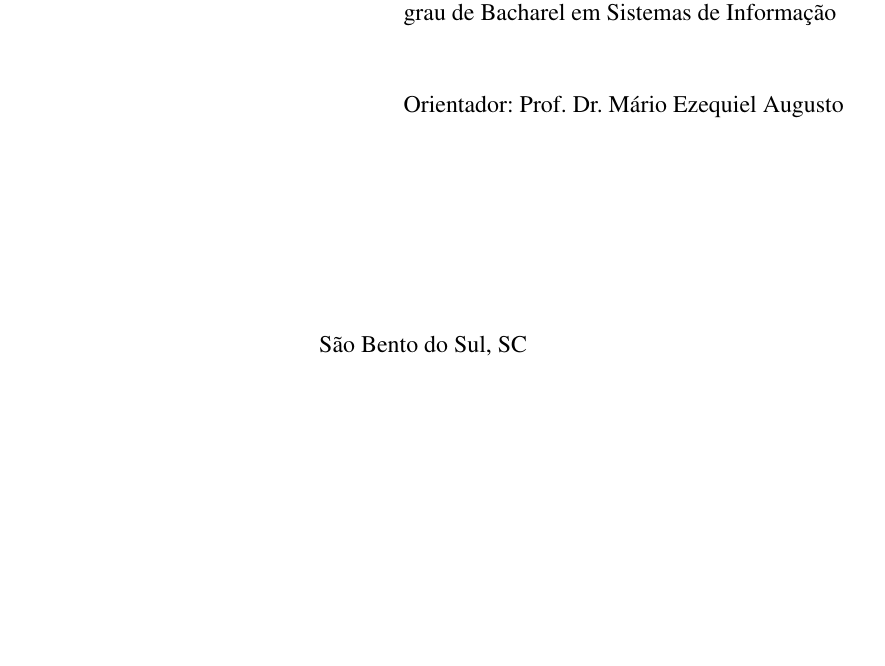
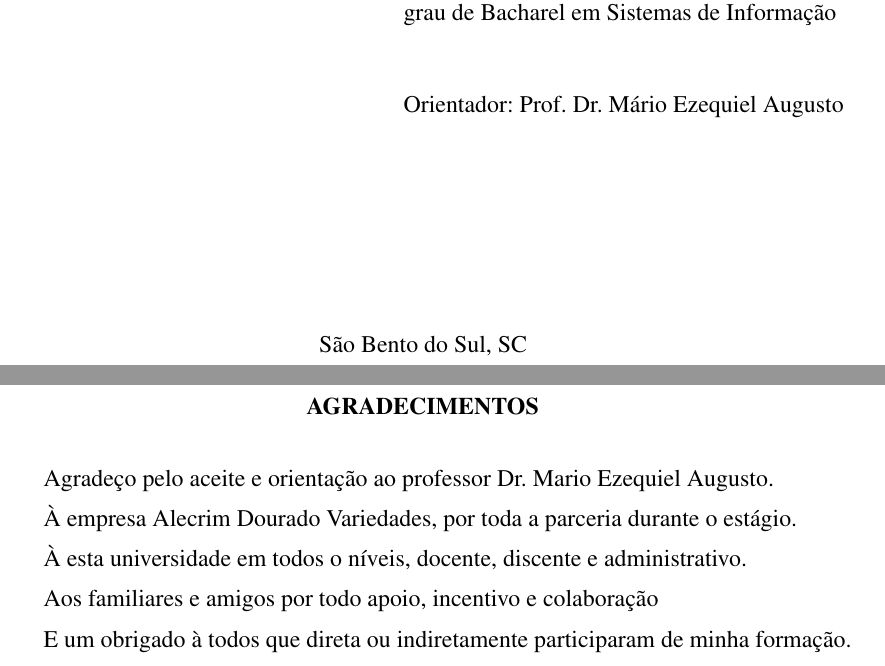
Before and after one commit to camaleaun/estagio, a LaTeX thesis (paper.tex): part of page 2 of 19 before the commit and two parts of pages 2 and 3 of 20 after it, the two joined at a grey line, cut so that both start at the same text, the shorter picture padded with empty space. Compiled offline with pdfLaTeX.

Commit message:
Add thanks

```diff
--- a/paper.tex
+++ b/paper.tex
@@ -81,13 +81,19 @@
 %	\vspace*{\fill}
 %\end{dedicatoria}
 
-%\begin{agradecimentos}
-%À Deus por ter me dado saúde, força e animo para enfrentar os desafios.
-%À esta universidade, seu corpo docente, direção e administração que oportunizaram a construção de meu futuro profissional e crescimento pessoal.
-%À minha orientadora, pelo suporte, pelas suas correções e incentivos.
-%Aos meus pais pelo apoio.
-%E a todos que direta ou indiretamente fizeram parte da minha formação, muito obrigada.
-%\end{agradecimentos}
+\begin{agradecimentos}
+\SingleSpacing
+Agradeço pelo aceite e orientação ao professor Dr. Mario Ezequiel Augusto.
+
+À empresa Alecrim Dourado Variedades, por toda a parceria durante o estágio.
+
+À esta universidade em todos o níveis, docente, discente e administrativo.
+
+Aos familiares e amigos por todo apoio, incentivo e colaboração
+
+E um obrigado à todos que direta ou indiretamente participaram de minha formação.
+%Deus agradeço em minhas orações.
+\end{agradecimentos}
 
 \ifdraft{}{
 \begin{epigrafe}
```
